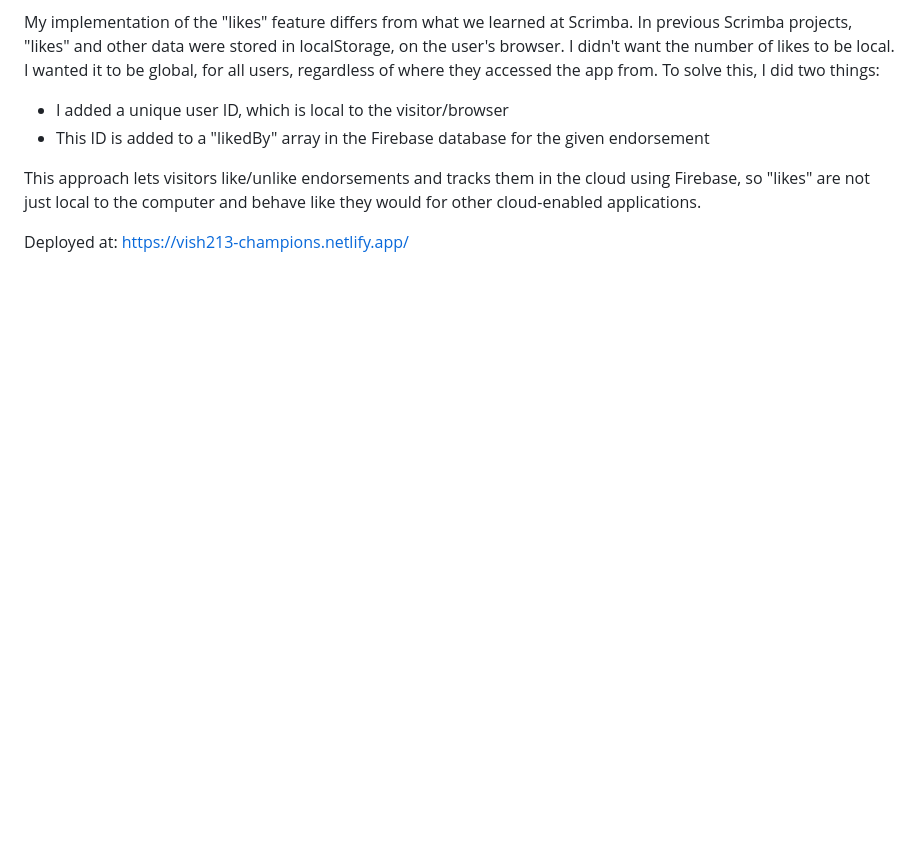
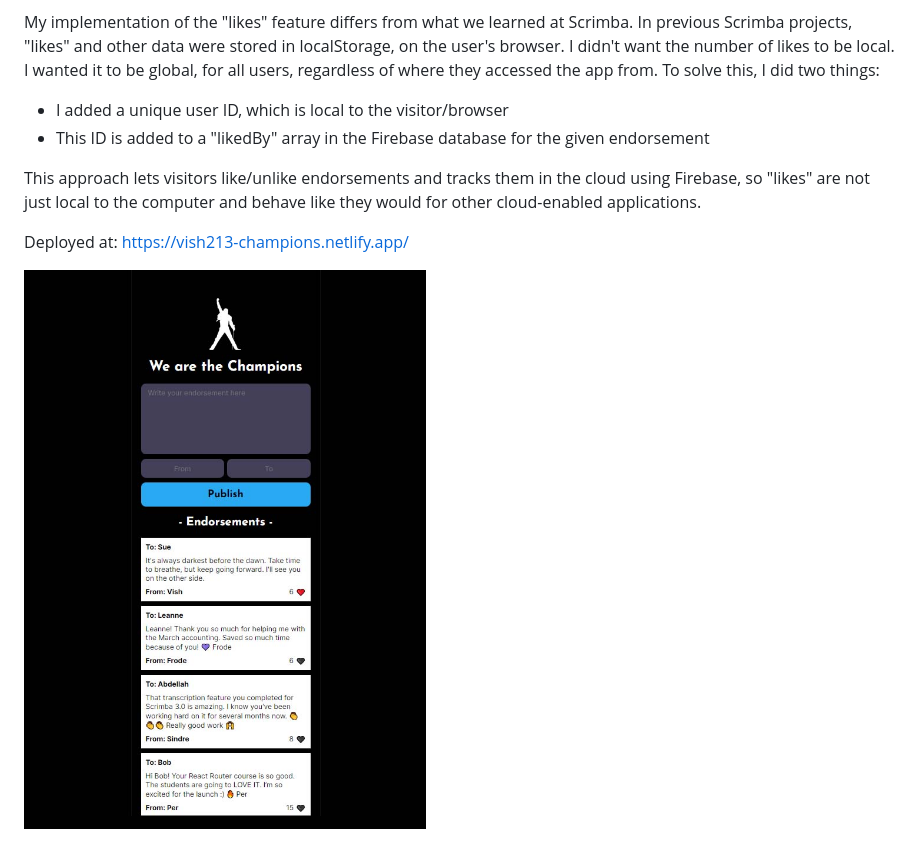
Before and after one commit to vishalicious213/champions, a Markdown page: README.md, the part around the change. Drawn GitHub-style; pictures changed too: img/screenshot.jpg (added); blank space fills up the shorter version.

Commit message:
added /img/screenshot.jpg

```diff
--- a/README.md
+++ b/README.md
@@ -17,3 +17,5 @@ My implementation of the "likes" feature differs from what we learned at Scrimba
 This approach lets visitors like/unlike endorsements and tracks them in the cloud using Firebase, so "likes" are not just local to the computer and behave like they would for other cloud-enabled applications.
 
 Deployed at: https://vish213-champions.netlify.app/
+
+![](./img/screenshot.jpg)
```
